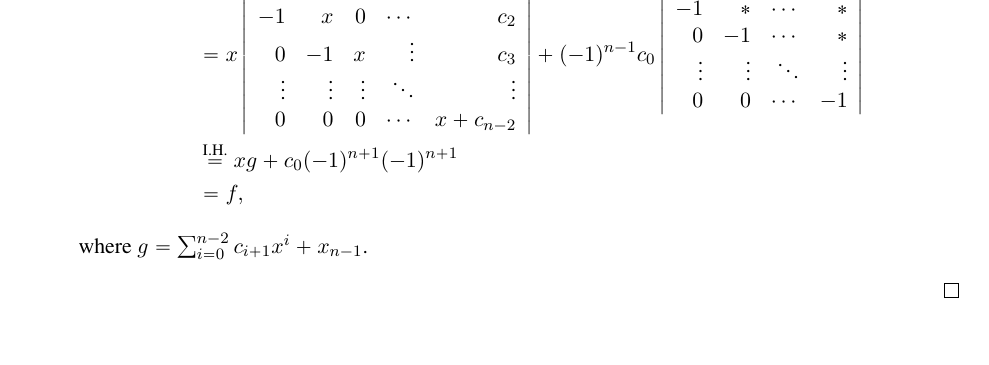
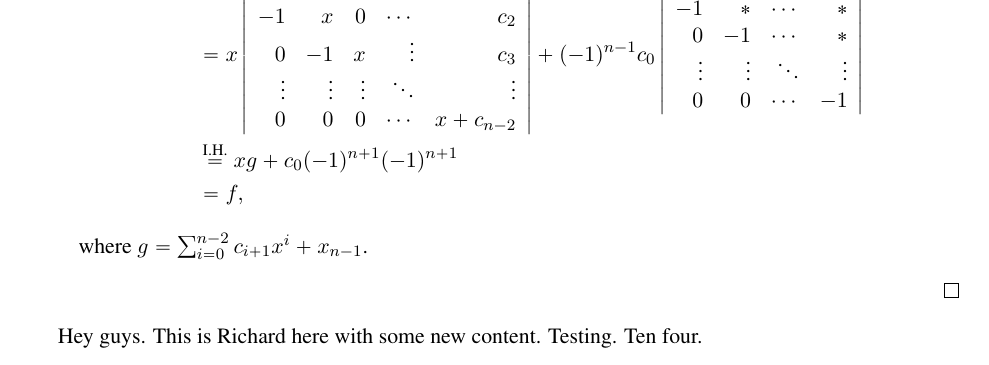
Before and after one commit to ghseeli/grad-school-notes, a LaTeX thesis (Richards Algebra II/richards-algebra-book-ii.tex): part of page 47 of 47, cut so that both start at the same text. Compiled offline with pdfLaTeX.

Commit message:
Newest updates of Richard's notes

```diff
--- a/Richards Algebra II/richards-algebra-book-ii.tex
+++ b/Richards Algebra II/richards-algebra-book-ii.tex
@@ -1444,4 +1444,7 @@ $n \geq 2$. $\chi_f = \det (xI_n - C_f)$. We expand this determinant along the f
 where $g = \sum_{i=0}^{n-2} c_{i+1} x^i + x_{n-1}$.
 \end{enumerate}
 \end{proof}
+
+Hey guys.  This is Richard here with some new content.  Testing.  Ten four.
+
 \end{document}
```
